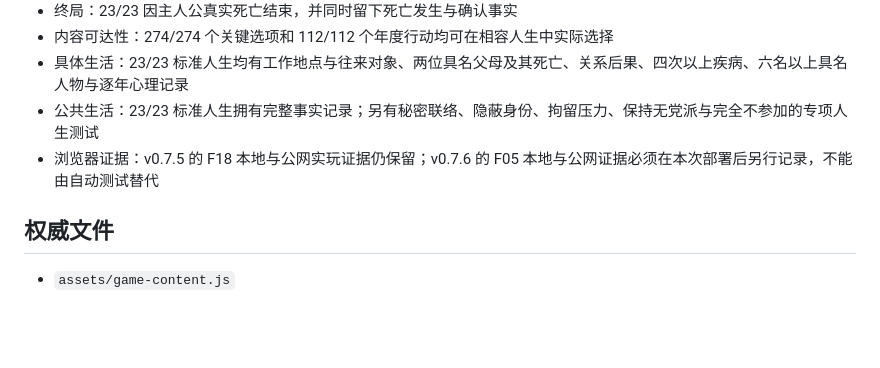
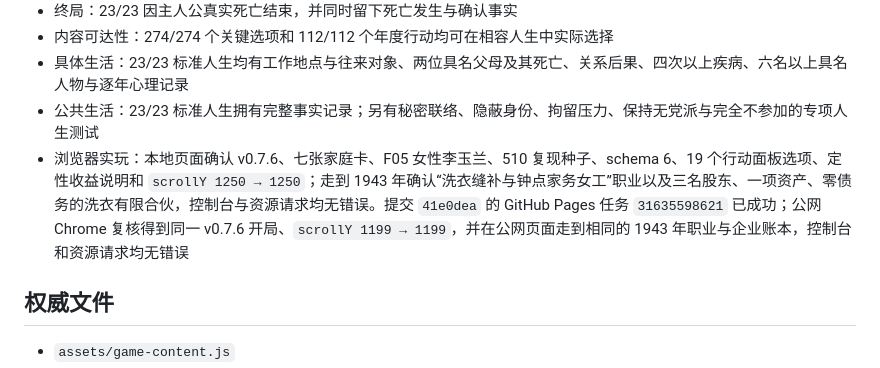
Before and after one commit to Syfyivan/minguo-life, a Markdown page: PROTOTYPE_STATUS.md, the part around the change. GitHub-like rendering; blank space fills up the shorter version.

Commit message:
Record the public F05 deployment evidence
Capture the successful Pages run and the public Chrome replay through the 1943 Shanghai laundry partnership so remote availability, deployment, and playable browser behavior remain distinct evidence.

Confidence: high

Scope-risk: narrow

Reversibility: clean

Directive: Future status updates must not replace this public evidence with commit or CI status alone.

Tested: Pages run 31635598621; public v0.7.6 F05 seed 510; scroll retention; 1943 career and enterprise ledger; no console or resource errors.

```diff
--- a/PROTOTYPE_STATUS.md
+++ b/PROTOTYPE_STATUS.md
@@ -175,7 +175,7 @@
 - 内容可达性：274/274 个关键选项和 112/112 个年度行动均可在相容人生中实际选择
 - 具体生活：23/23 标准人生均有工作地点与往来对象、两位具名父母及其死亡、关系后果、四次以上疾病、六名以上具名人物与逐年心理记录
 - 公共生活：23/23 标准人生拥有完整事实记录；另有秘密联络、隐蔽身份、拘留压力、保持无党派与完全不参加的专项人生测试
-- 浏览器证据：v0.7.5 的 F18 本地与公网实玩证据仍保留；v0.7.6 的 F05 本地与公网证据必须在本次部署后另行记录，不能由自动测试替代
+- 浏览器实玩：本地页面确认 v0.7.6、七张家庭卡、F05 女性李玉兰、510 复现种子、schema 6、19 个行动面板选项、定性收益说明和 `scrollY 1250 → 1250`；走到 1943 年确认“洗衣缝补与钟点家务女工”职业以及三名股东、一项资产、零债务的洗衣有限合伙，控制台与资源请求均无错误。提交 `41e0dea` 的 GitHub Pages 任务 `31635598621` 已成功；公网 Chrome 复核得到同一 v0.7.6 开局、`scrollY 1199 → 1199`，并在公网页面走到相同的 1943 年职业与企业账本，控制台和资源请求均无错误
 
 ## 权威文件
 
```
